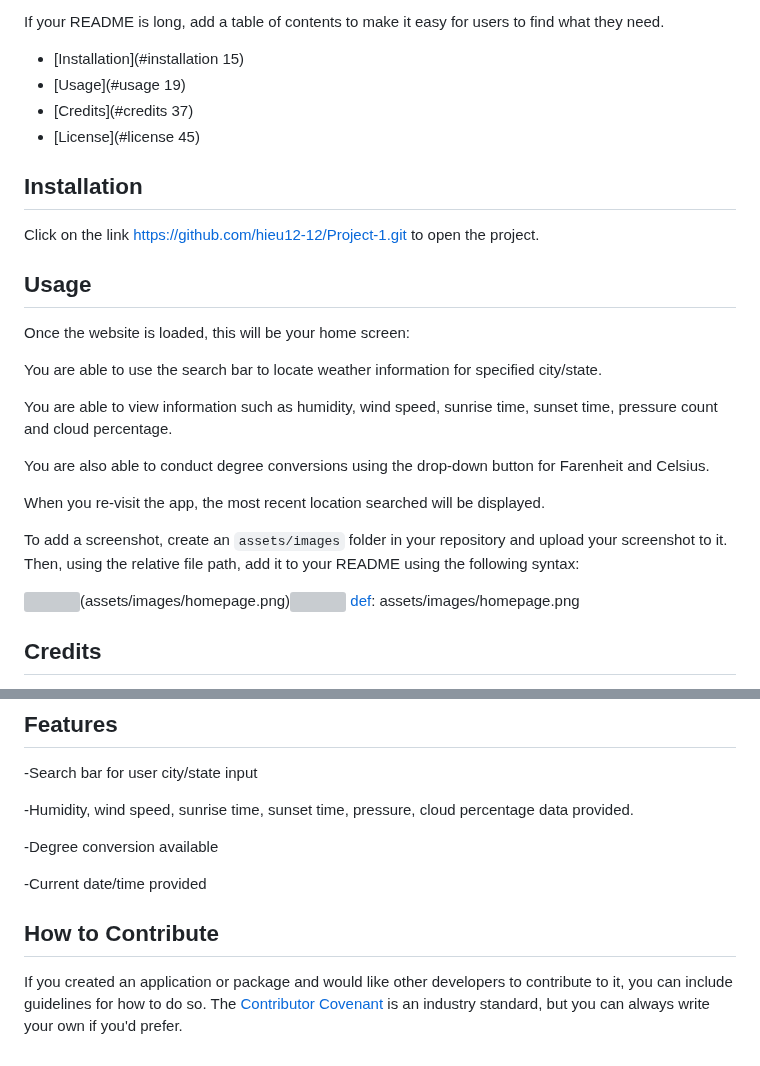
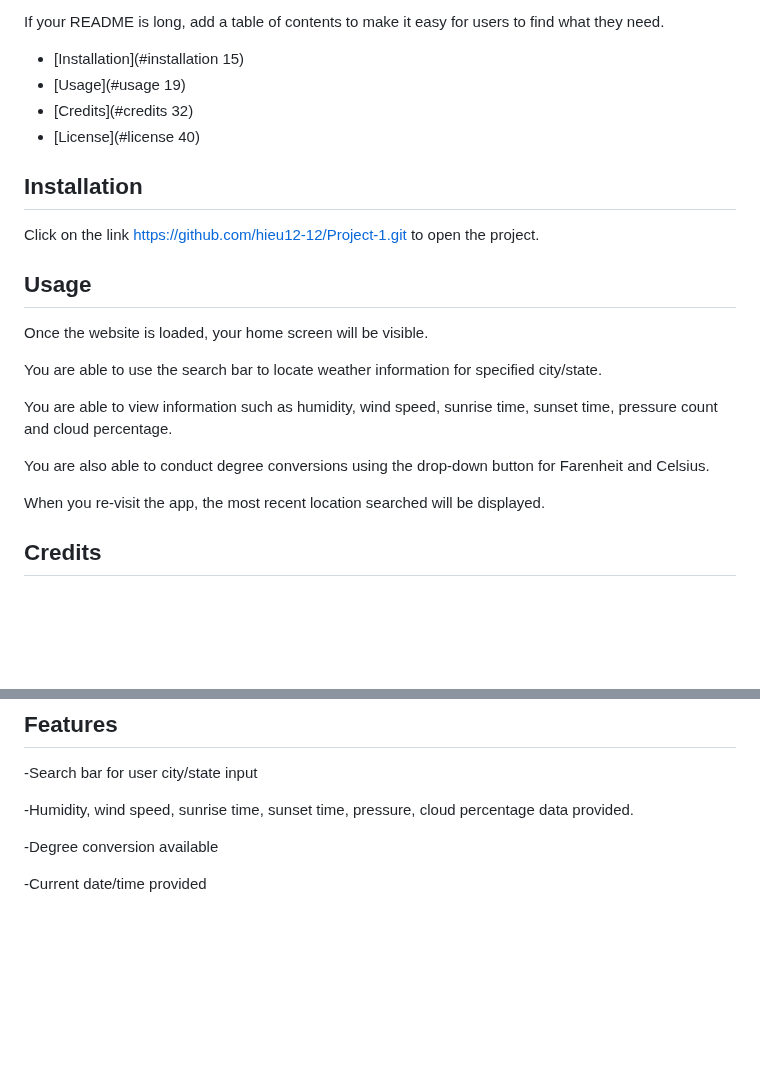
Before and after one commit to hieu12-12/Project-1, a Markdown page: README.md, 2 parts joined by grey strips. Rendered like a GitHub page; blank space fills up the shorter version; grey boxes are pictures that could not be loaded.

```diff
--- a/README.md
+++ b/README.md
@@ -9,8 +9,8 @@ If your README is long, add a table of contents to make it easy for users to fin
 
 - [Installation](#installation 15)
 - [Usage](#usage 19)
-- [Credits](#credits 37)
-- [License](#license 45)
+- [Credits](#credits 32)
+- [License](#license 40)
 
 ## Installation
 
@@ -18,7 +18,7 @@ Click on the link https://github.com/hieu12-12/Project-1.git to open the project
 
 ## Usage
 
-Once the website is loaded, this will be your home screen:
+Once the website is loaded, your home screen will be visible.
 
 You are able to use the search bar to locate weather information for specified city/state.
 
@@ -28,11 +28,6 @@ You are also able to conduct degree conversions using the drop-down button for F
 
 When you re-visit the app, the most recent location searched will be displayed.
 
-
-To add a screenshot, create an `assets/images` folder in your repository and upload your screenshot to it. Then, using the relative file path, add it to your README using the following syntax:
-
-<img>(assets/images/homepage.png)<img>
-[def]: assets/images/homepage.png
 
 ## Credits
 
@@ -82,12 +77,3 @@ SOFTWARE.
 -Degree conversion available
 
 -Current date/time provided
-
-
-## How to Contribute
-
-If you created an application or package and would like other developers to contribute to it, you can include guidelines for how to do so. The [Contributor Covenant](https://www.contributor-covenant.org/) is an industry standard, but you can always write your own if you'd prefer.
-
-
-
-[def]: assets/images/homepage.png
```
